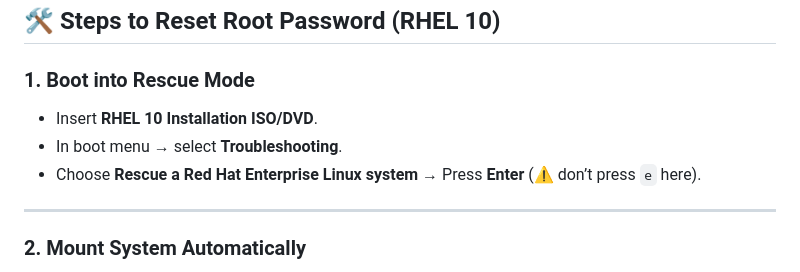
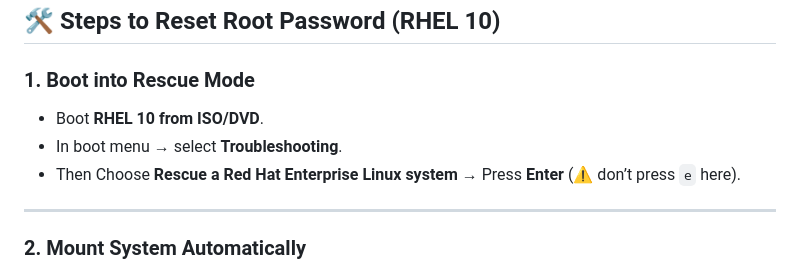
Before and after one commit to jyotiswaroop20/shandilya-technical-journey, a Markdown page: root_password_reset_rhel9and10/README.md, the part around the change. GitHub-like rendering.

```diff
--- a/root_password_reset_rhel9and10/README.md
+++ b/root_password_reset_rhel9and10/README.md
@@ -18,9 +18,9 @@
 ## 🛠️ Steps to Reset Root Password (RHEL 10)
 
 ### 1. Boot into Rescue Mode
-- Insert **RHEL 10 Installation ISO/DVD**.
+- Boot **RHEL 10 from ISO/DVD**.
 - In boot menu → select **Troubleshooting**.
-- Choose **Rescue a Red Hat Enterprise Linux system** → Press **Enter** (⚠️ don’t press `e` here).
+- Then Choose **Rescue a Red Hat Enterprise Linux system** → Press **Enter** (⚠️ don’t press `e` here).
 
 ---
 
```
